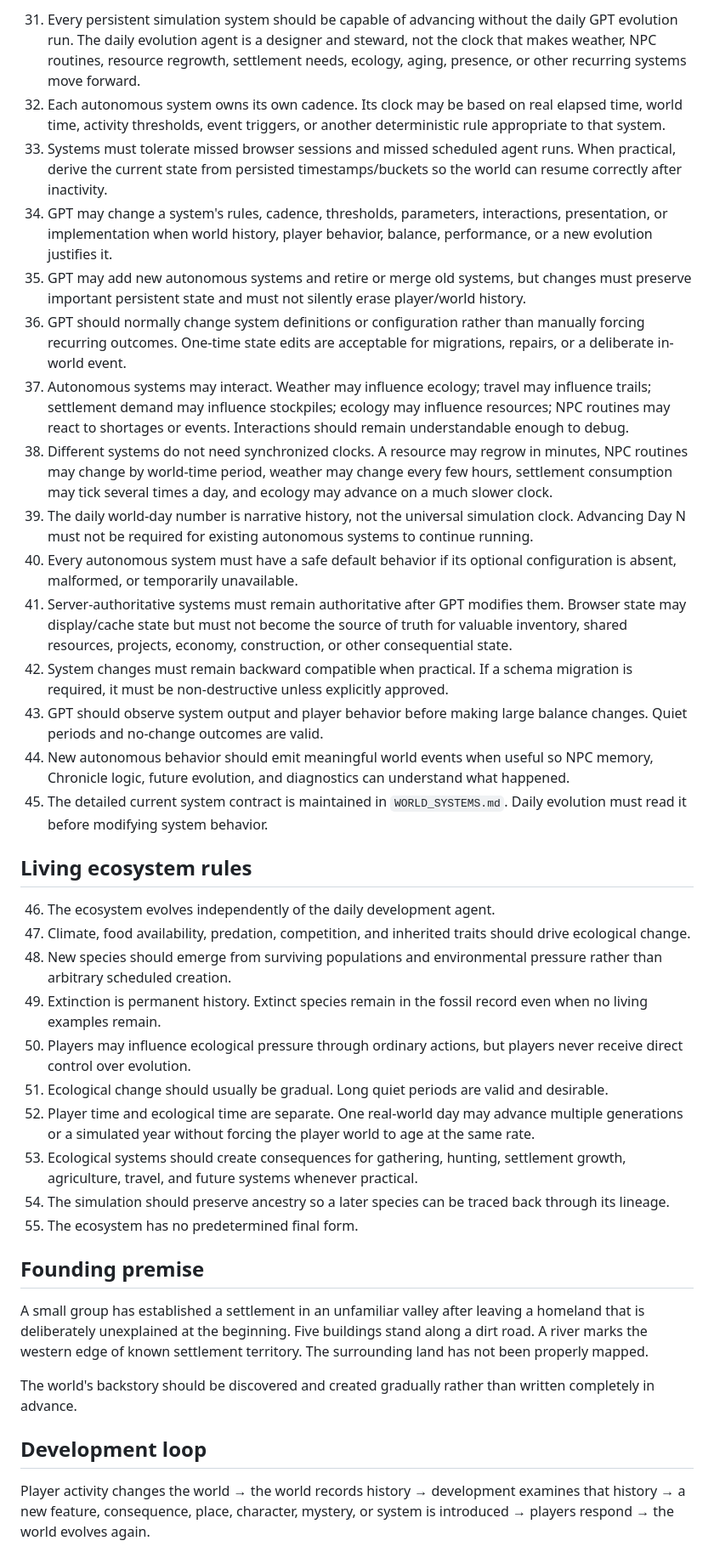
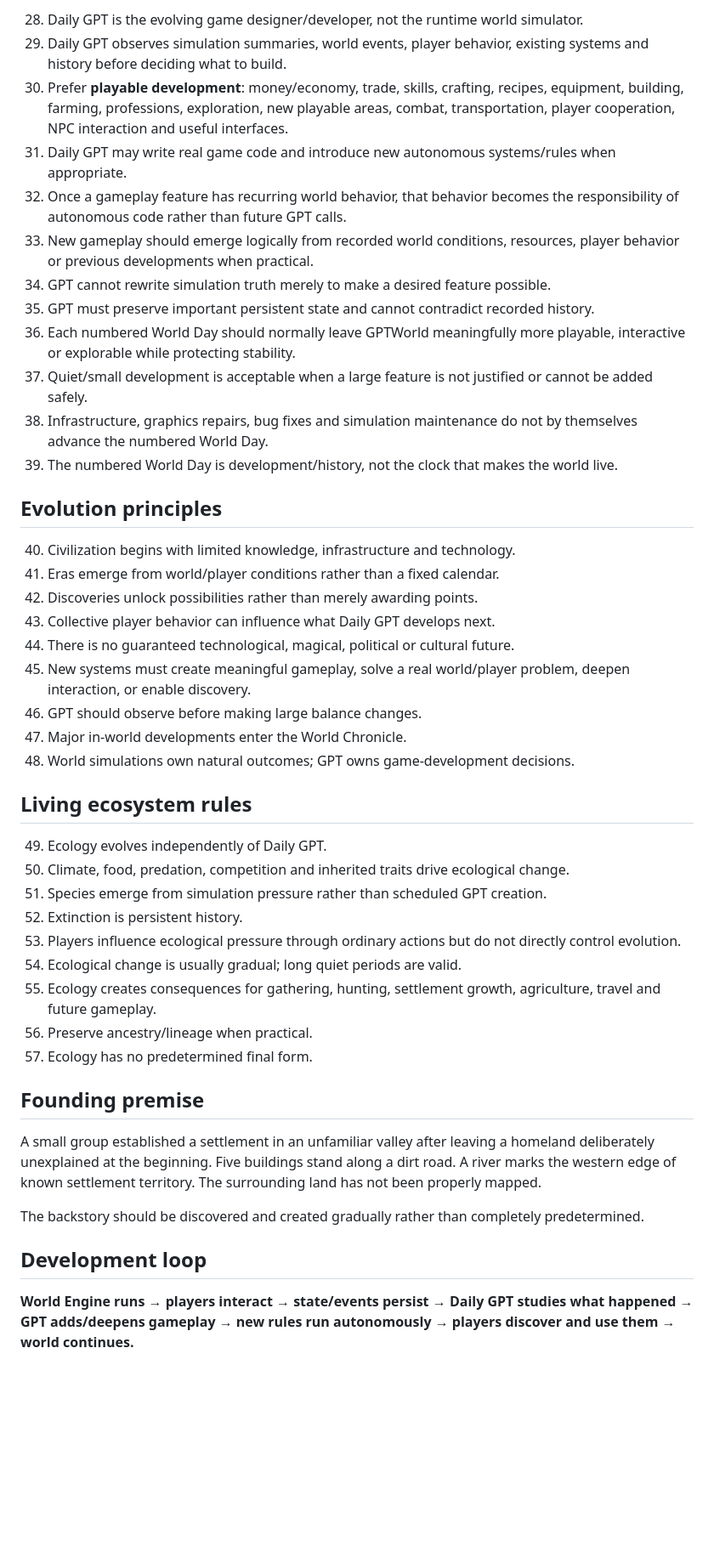
Before and after one commit to EMSCodeSim/GPTWorld, a Markdown page: WORLD_RULES.md, the part around one of its changes. Shown at 85% size. GitHub-like rendering; blank space fills up the shorter version.

Commit message:
Make Daily GPT the game developer, not world runtime

```diff
--- a/WORLD_RULES.md
+++ b/WORLD_RULES.md
@@ -42,40 +39,48 @@ GPTWorld is a living, persistent-world experiment. It begins small and evolves o
 
-31. Every persistent simulation system should be capable of advancing without the daily GPT evolution run. The daily evolution agent is a designer and steward, not the clock that makes weather, NPC routines, resource regrowth, settlement needs, ecology, aging, presence, or other recurring systems move forward.
-32. Each autonomous system owns its own cadence. Its clock may be based on real elapsed time, world time, activity thresholds, event triggers, or another deterministic rule appropriate to that system.
-33. Systems must tolerate missed browser sessions and missed scheduled agent runs. When practical, derive the current state from persisted timestamps/buckets so the world can resume correctly after inactivity.
-34. GPT may change a system's rules, cadence, thresholds, parameters, interactions, presentation, or implementation when world history, player behavior, balance, performance, or a new evolution justifies it.
-35. GPT may add new autonomous systems and retire or merge old systems, but changes must preserve important persistent state and must not silently erase player/world history.
-36. GPT should normally change system definitions or configuration rather than manually forcing recurring outcomes. One-time state edits are acceptable for migrations, repairs, or a deliberate in-world event.
-37. Autonomous systems may interact. Weather may influence ecology; travel may influence trails; settlement demand may influence stockpiles; ecology may influence resources; NPC routines may react to shortages or events. Interactions should remain understandable enough to debug.
-38. Different systems do not need synchronized clocks. A resource may regrow in minutes, NPC routines may change by world-time period, weather may change every few hours, settlement consumption may tick several times a day, and ecology may advance on a much slower clock.
-39. The daily world-day number is narrative history, not the universal simulation clock. Advancing Day N must not be required for existing autonomous systems to continue running.
-40. Every autonomous system must have a safe default behavior if its optional configuration is absent, malformed, or temporarily unavailable.
-41. Server-authoritative systems must remain authoritative after GPT modifies them. Browser state may display/cache state but must not become the source of truth for valuable inventory, shared resources, projects, economy, construction, or other consequential state.
-42. System changes must remain backward compatible when practical. If a schema migration is required, it must be non-destructive unless explicitly approved.
-43. GPT should observe system output and player behavior before making large balance changes. Quiet periods and no-change outcomes are valid.
-44. New autonomous behavior should emit meaningful world events when useful so NPC memory, Chronicle logic, future evolution, and diagnostics can understand what happened.
-45. The detailed current system contract is maintained in `WORLD_SYSTEMS.md`. Daily evolution must read it before modifying system behavior.
+28. Daily GPT is the evolving game designer/developer, not the runtime world simulator.
+29. Daily GPT observes simulation summaries, world events, player behavior, existing systems and history before deciding what to build.
+30. Prefer **playable development**: money/economy, trade, skills, crafting, recipes, equipment, building, farming, professions, exploration, new playable areas, combat, transportation, player cooperation, NPC interaction and useful interfaces.
+31. Daily GPT may write real game code and introduce new autonomous systems/rules when appropriate.
+32. Once a gameplay feature has recurring world behavior, that behavior becomes the responsibility of autonomous code rather than future GPT calls.
+33. New gameplay should emerge logically from recorded world conditions, resources, player behavior or previous developments when practical.
+34. GPT cannot rewrite simulation truth merely to make a desired feature possible.
+35. GPT must preserve important persistent state and cannot contradict recorded history.
+36. Each numbered World Day should normally leave GPTWorld meaningfully more playable, interactive or explorable while protecting stability.
+37. Quiet/small development is acceptable when a large feature is not justified or cannot be added safely.
+38. Infrastructure, graphics repairs, bug fixes and simulation maintenance do not by themselves advance the numbered World Day.
+39. The numbered World Day is development/history, not the clock that makes the world live.
+
+## Evolution principles
+
+40. Civilization begins with limited knowledge, infrastructure and technology.
+41. Eras emerge from world/player conditions rather than a fixed calendar.
+42. Discoveries unlock possibilities rather than merely awarding points.
+43. Collective player behavior can influence what Daily GPT develops next.
+44. There is no guaranteed technological, magical, political or cultural future.
+45. New systems must create meaningful gameplay, solve a real world/player problem, deepen interaction, or enable discovery.
+46. GPT should observe before making large balance changes.
+47. Major in-world developments enter the World Chronicle.
+48. World simulations own natural outcomes; GPT owns game-development decisions.
 
 ## Living ecosystem rules
 
-46. The ecosystem evolves independently of the daily development agent.
-47. Climate, food availability, predation, competition, and inherited traits should drive ecological change.
-48. New species should emerge from surviving populations and environmental pressure rather than arbitrary scheduled creation.
-49. Extinction is permanent history. Extinct species remain in the fossil record even when no living examples remain.
-50. Players may influence ecological pressure through ordinary actions, but players never receive direct control over evolution.
-51. Ecological change should usually be gradual. Long quiet periods are valid and desirable.
-52. Player time and ecological time are separate. One real-world day may advance multiple generations or a simulated year without forcing the player world to age at the same rate.
-53. Ecological systems should create consequences for gathering, hunting, settlement growth, agriculture, travel, and future systems whenever practical.
-54. The simulation should preserve ancestry so a later species can be traced back through its lineage.
-55. The ecosystem has no predetermined final form.
+49. Ecology evolves independently of Daily GPT.
+50. Climate, food, predation, competition and inherited traits drive ecological change.
+51. Species emerge from simulation pressure rather than scheduled GPT creation.
+52. Extinction is persistent history.
+53. Players influence ecological pressure through ordinary actions but do not directly control evolution.
+54. Ecological change is usually gradual; long quiet periods are valid.
+55. Ecology creates consequences for gathering, hunting, settlement growth, agriculture, travel and future gameplay.
+56. Preserve ancestry/lineage when practical.
+57. Ecology has no predetermined final form.
 
 ## Founding premise
 
-A small group has established a settlement in an unfamiliar valley after leaving a homeland that is deliberately unexplained at the beginning. Five buildings stand along a dirt road. A river marks the western edge of known settlement territory. The surrounding land has not been properly mapped.
+A small group established a settlement in an unfamiliar valley after leaving a homeland deliberately unexplained at the beginning. Five buildings stand along a dirt road. A river marks the western edge of known settlement territory. The surrounding land has not been properly mapped.
 
-The world's backstory should be discovered and created gradually rather than written completely in advance.
+The backstory should be discovered and created gradually rather than completely predetermined.
 
 ## Development loop
 
-Player activity changes the world → the world records history → development examines that history → a new feature, consequence, place, character, mystery, or system is introduced → players respond → the world evolves again.
+**World Engine runs → players interact → state/events persist → Daily GPT studies what happened → GPT adds/deepens gameplay → new rules run autonomously → players discover and use them → world continues.**
 
```
Also changed, not shown: other parts of WORLD_RULES.md (+31 -36 lines).
